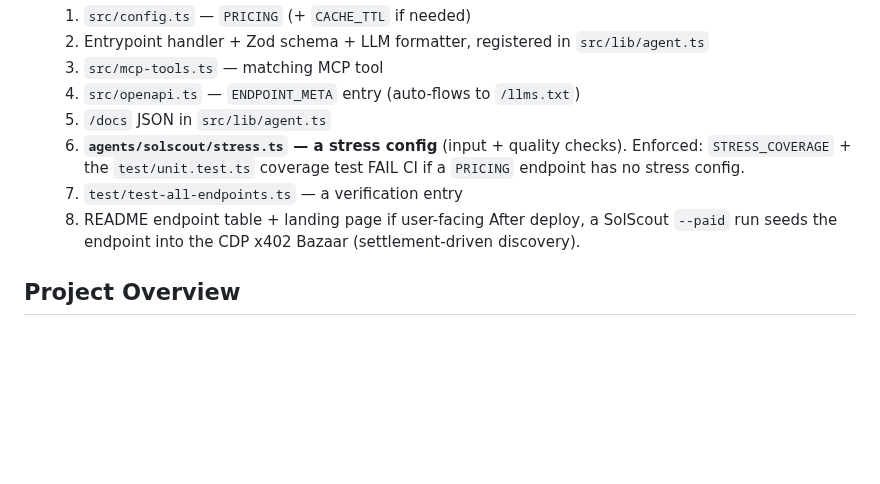
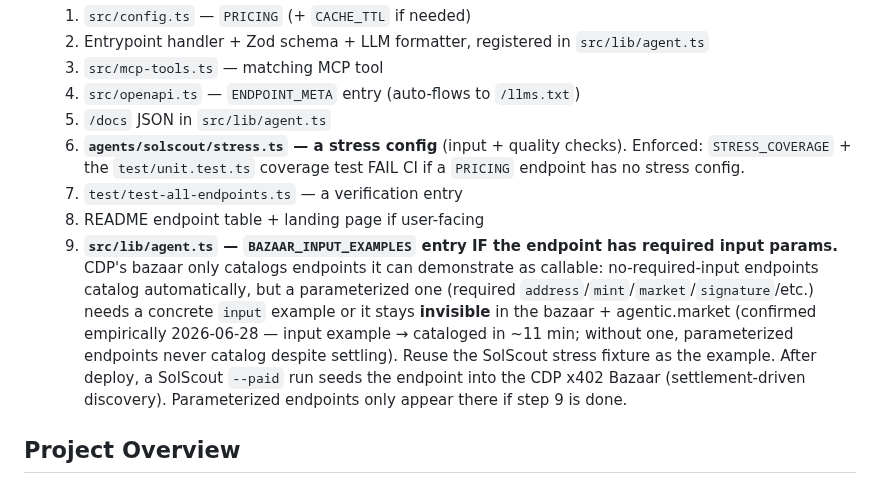
Before and after one commit to 0xSardius/solenrich, a Markdown page: CLAUDE.md, the part around the change. GitHub-like rendering; blank space fills up the shorter version.

Commit message:
docs: add bazaar input-example rule (step 9) to new-endpoint checklist

```diff
--- a/CLAUDE.md
+++ b/CLAUDE.md
@@ -15,7 +15,8 @@ This file provides guidance to Claude Code (claude.ai/code) when working with co
   6. **`agents/solscout/stress.ts` — a stress config** (input + quality checks). Enforced: `STRESS_COVERAGE` + the `test/unit.test.ts` coverage test FAIL CI if a `PRICING` endpoint has no stress config.
   7. `test/test-all-endpoints.ts` — a verification entry
   8. README endpoint table + landing page if user-facing
-  After deploy, a SolScout `--paid` run seeds the endpoint into the CDP x402 Bazaar (settlement-driven discovery).
+  9. **`src/lib/agent.ts` — `BAZAAR_INPUT_EXAMPLES` entry IF the endpoint has required input params.** CDP's bazaar only catalogs endpoints it can demonstrate as callable: no-required-input endpoints catalog automatically, but a parameterized one (required `address`/`mint`/`market`/`signature`/etc.) needs a concrete `input` example or it stays **invisible** in the bazaar + agentic.market (confirmed empirically 2026-06-28 — input example → cataloged in ~11 min; without one, parameterized endpoints never catalog despite settling). Reuse the SolScout stress fixture as the example.
+  After deploy, a SolScout `--paid` run seeds the endpoint into the CDP x402 Bazaar (settlement-driven discovery). Parameterized endpoints only appear there if step 9 is done.
 
 ## Project Overview
 
```
